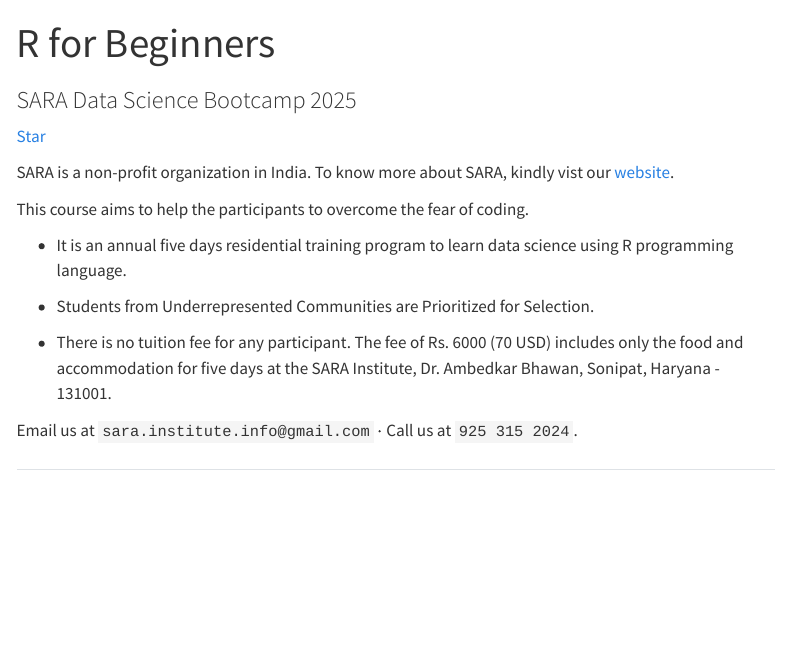
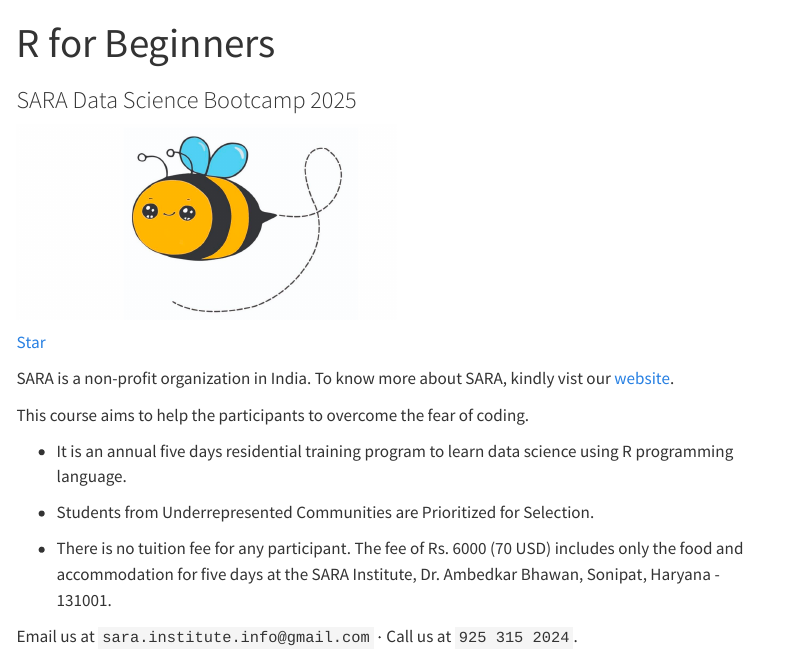
Before and after one commit to sara-institute/course-r-lang-beginners, a Quarto document (index.qmd): the page in a window 1100 px wide, from its top. Rendered offline with R 4.5, knitr and Pandoc in place of Quarto, with nearby package versions; menus at the side of the page are left out.

Commit message:
added bee logo

```diff
--- a/_quarto.yml
+++ b/_quarto.yml
@@ -8,8 +8,11 @@
   description: "The best data science education is free and open-source. SARA is committed to provide free data science education to under-represented communities in India."
-  image: logo-sara.png
-  favicon: images/logo-sara.png
-  twitter-card: true
-  site-url: https://sara-course-r4b.netlify.app
+  favicon: images/icon.png
+  twitter-card:
+    creator: "@sara_institute"
+    site: "@sara_institute"
+    card-style: summary_large_image
+    image: social-default.png
+  site-url: https://sara-course-r4b.netlify.app/
 
 
   navbar:
--- a/index.qmd
+++ b/index.qmd
@@ -1,13 +1,12 @@
 ---
 title: "R for Beginners"
 subtitle: "SARA Data Science Bootcamp 2025"
-pagetitle: "SARA | The Non-Profit Data Science Institute"
 format: html
 toc: true
 number-sections: true
 ---
 
-<!-- ![](images/logo-sara.png){fig-align="center" width="15%"} -->
+![](images/logo-bee.png){width="50%"}
 
 <span style="text-shadow: none;"><a class="github-button" href="https://github.com/sara-institute/course-r-lang-beginners" data-icon="octicon-star" data-size="large" data-show-count="true" aria-label="Star this on GitHub">Star</a><script async defer src="https://buttons.github.io/buttons.js"></script></span>
 
```
Also changed, not shown: images/icon.png (added), images/logo-bee.png (added), penguins-plot.pdf, social-default.png (added), _quarto.yml (2 more changed lines), 15 other files.
